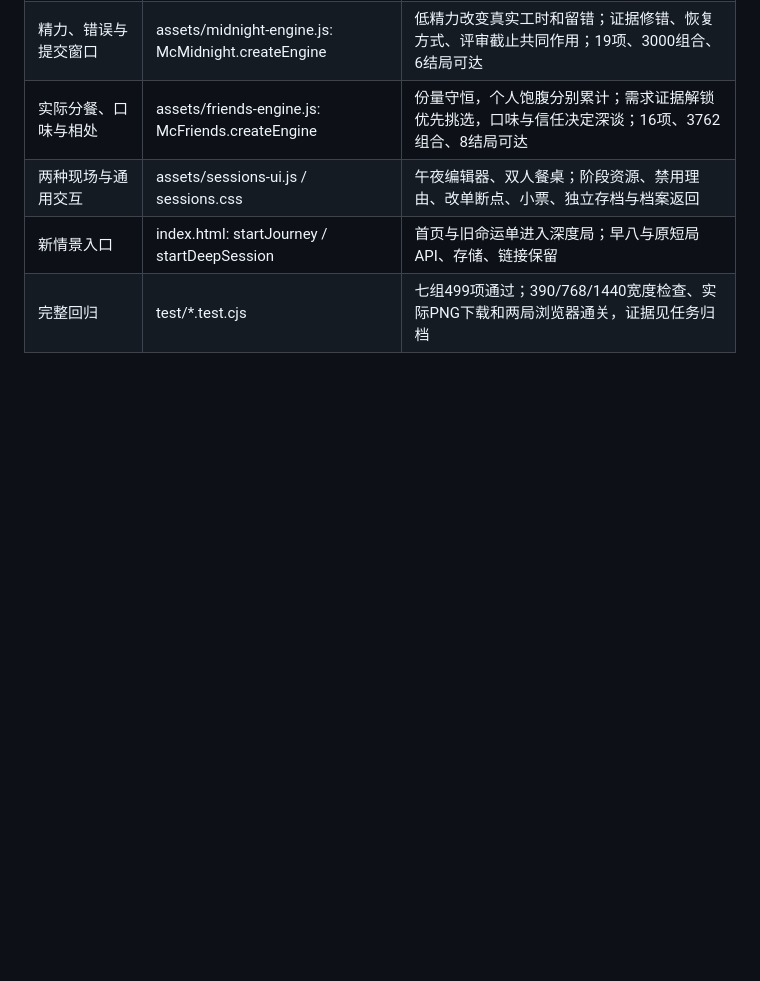
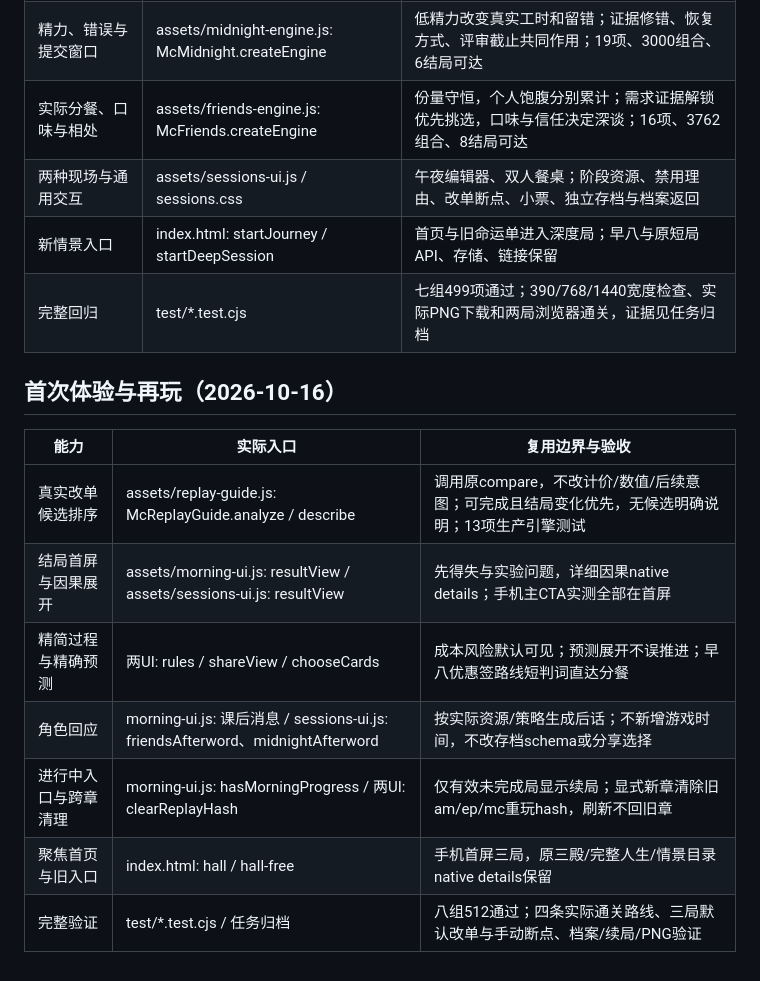
Before and after one commit to WenNinghan/mcmultiverse, a Markdown page: .ai-governance/capability-map.md, the part around the change. GitHub-like rendering; blank space fills up the shorter version.

```diff
--- a/.ai-governance/capability-map.md
+++ b/.ai-governance/capability-map.md
@@ -66,3 +66,14 @@
 | 两种现场与通用交互 | assets/sessions-ui.js / sessions.css | 午夜编辑器、双人餐桌；阶段资源、禁用理由、改单断点、小票、独立存档与档案返回 |
 | 新情景入口 | index.html: startJourney / startDeepSession | 首页与旧命运单进入深度局；早八与原短局API、存储、链接保留 |
 | 完整回归 | test/*.test.cjs | 七组499项通过；390/768/1440宽度检查、实际PNG下载和两局浏览器通关，证据见任务归档 |
+
+## 首次体验与再玩（2026-10-16）
+| 能力 | 实际入口 | 复用边界与验收 |
+|---|---|---|
+| 真实改单候选排序 | assets/replay-guide.js: McReplayGuide.analyze / describe | 调用原compare，不改计价/数值/后续意图；可完成且结局变化优先，无候选明确说明；13项生产引擎测试 |
+| 结局首屏与因果展开 | assets/morning-ui.js: resultView / assets/sessions-ui.js: resultView | 先得失与实验问题，详细因果native details；手机主CTA实测全部在首屏 |
+| 精简过程与精确预测 | 两UI: rules / shareView / chooseCards | 成本风险默认可见；预测展开不误推进；早八优惠签路线短判词直达分餐 |
+| 角色回应 | morning-ui.js: 课后消息 / sessions-ui.js: friendsAfterword、midnightAfterword | 按实际资源/策略生成后话；不新增游戏时间，不改存档schema或分享选择 |
+| 进行中入口与跨章清理 | morning-ui.js: hasMorningProgress / 两UI: clearReplayHash | 仅有效未完成局显示续局；显式新章清除旧am/ep/mc重玩hash，刷新不回旧章 |
+| 聚焦首页与旧入口 | index.html: hall / hall-free | 手机首屏三局，原三殿/完整人生/情景目录native details保留 |
+| 完整验证 | test/*.test.cjs / 任务归档 | 八组512通过；四条实际通关路线、三局默认改单与手动断点、档案/续局/PNG验证 |
```
Also changed, not shown: .ai-governance/engagement-design.md (added, +60 -0 lines), README.md (+12 -0 lines), docs/screenshots/10-first-screen.jpg (added), docs/screenshots/11-replay-morning.jpg (added), docs/screenshots/12-replay-friends.jpg (added), 8 other files.
